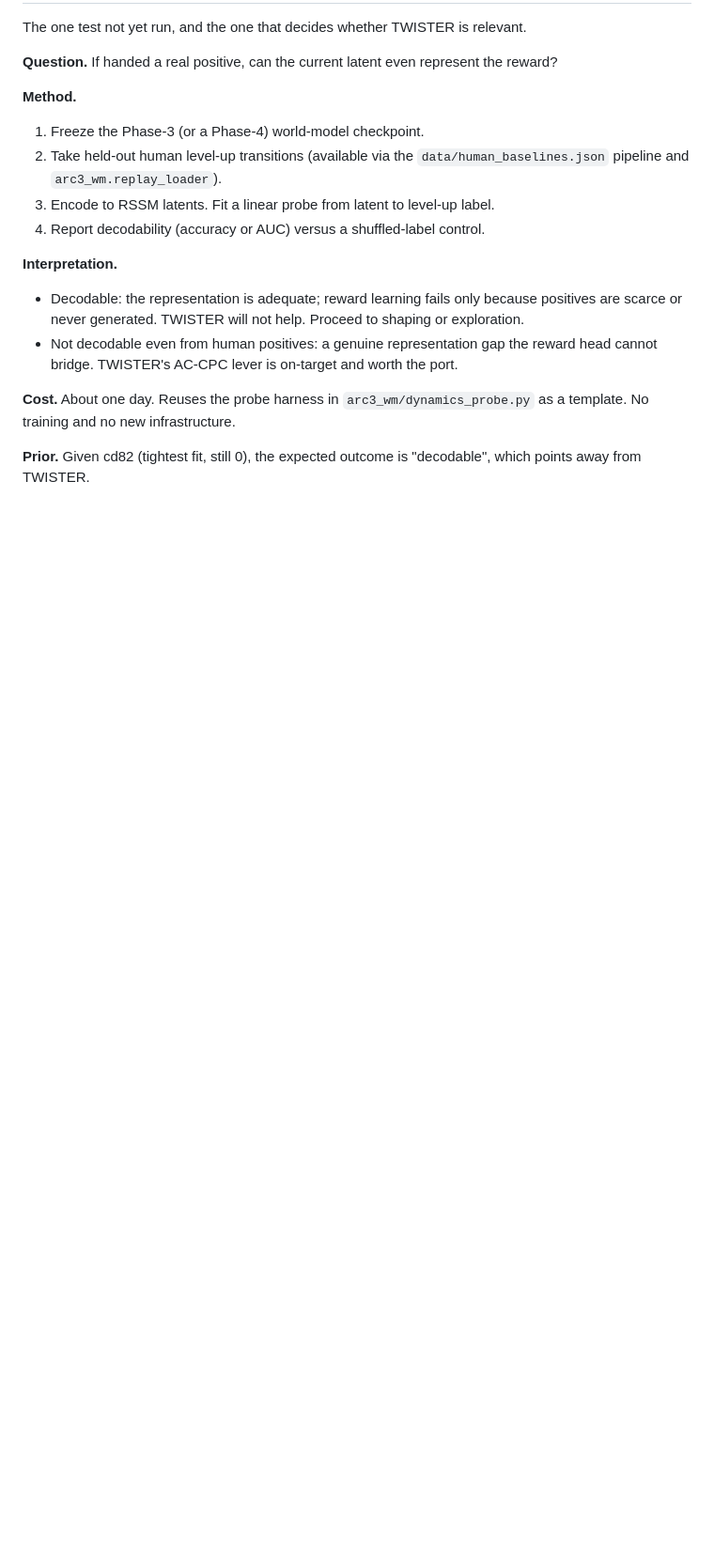
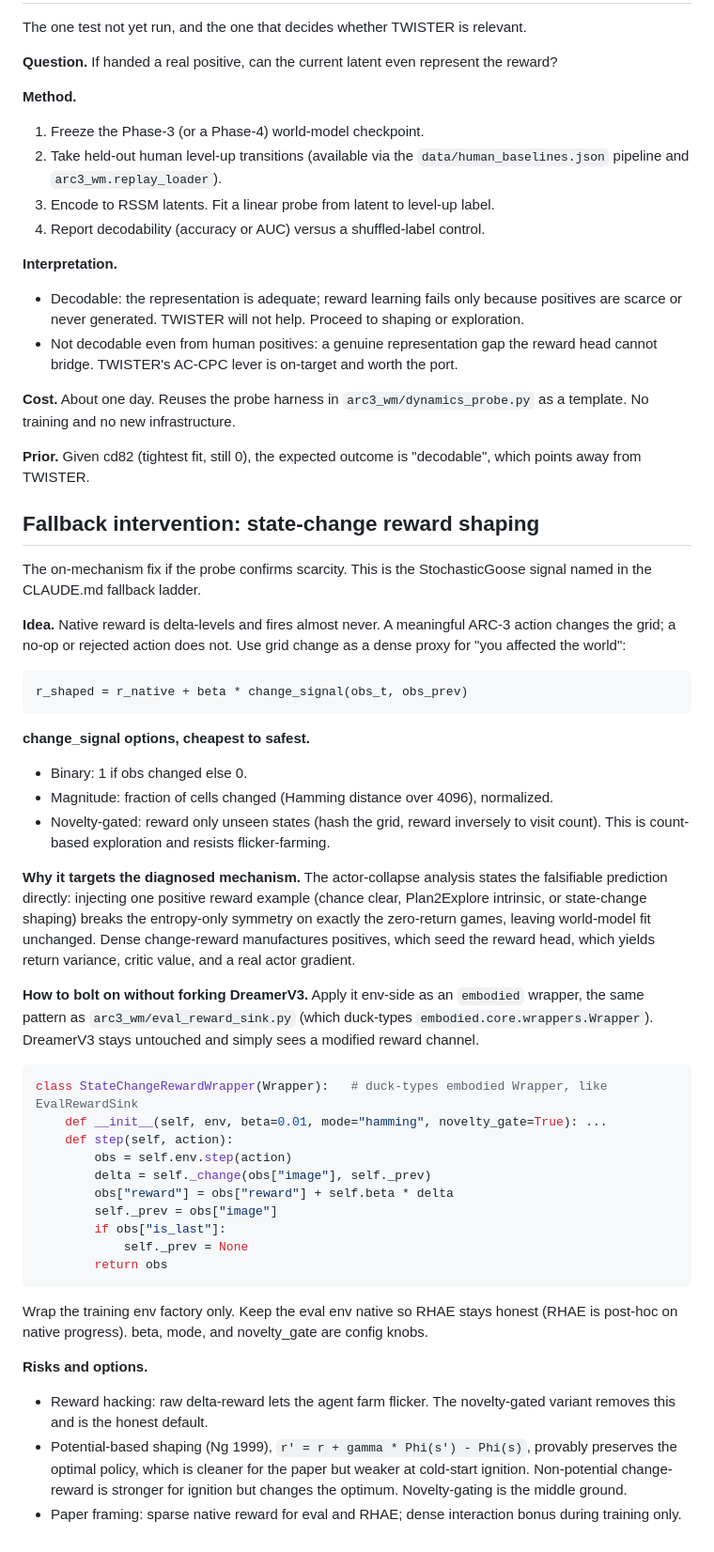
Before and after one commit to ssrhaso/arc3-wm, a Markdown page: plan/HANDOFF.md, the part around the change. Shown at 94% size. Drawn GitHub-style; blank space fills up the shorter version.

Commit message:
CHORE: add state-change reward shaping intervention

````diff
--- a/plan/HANDOFF.md
+++ b/plan/HANDOFF.md
@@ -56,3 +56,44 @@ The one test not yet run, and the one that decides whether TWISTER is relevant.
 **Cost.** About one day. Reuses the probe harness in `arc3_wm/dynamics_probe.py` as a template. No training and no new infrastructure.
 
 **Prior.** Given cd82 (tightest fit, still 0), the expected outcome is "decodable", which points away from TWISTER.
+
+## Fallback intervention: state-change reward shaping
+
+The on-mechanism fix if the probe confirms scarcity. This is the StochasticGoose signal named in the CLAUDE.md fallback ladder.
+
+**Idea.** Native reward is delta-levels and fires almost never. A meaningful ARC-3 action changes the grid; a no-op or rejected action does not. Use grid change as a dense proxy for "you affected the world":
+
+```
+r_shaped = r_native + beta * change_signal(obs_t, obs_prev)
+```
+
+**change_signal options, cheapest to safest.**
+
+- Binary: 1 if obs changed else 0.
+- Magnitude: fraction of cells changed (Hamming distance over 4096), normalized.
+- Novelty-gated: reward only unseen states (hash the grid, reward inversely to visit count). This is count-based exploration and resists flicker-farming.
+
+**Why it targets the diagnosed mechanism.** The actor-collapse analysis states the falsifiable prediction directly: injecting one positive reward example (chance clear, Plan2Explore intrinsic, or state-change shaping) breaks the entropy-only symmetry on exactly the zero-return games, leaving world-model fit unchanged. Dense change-reward manufactures positives, which seed the reward head, which yields return variance, critic value, and a real actor gradient.
+
+**How to bolt on without forking DreamerV3.** Apply it env-side as an `embodied` wrapper, the same pattern as `arc3_wm/eval_reward_sink.py` (which duck-types `embodied.core.wrappers.Wrapper`). DreamerV3 stays untouched and simply sees a modified reward channel.
+
+```python
+class StateChangeRewardWrapper(Wrapper):   # duck-types embodied Wrapper, like EvalRewardSink
+    def __init__(self, env, beta=0.01, mode="hamming", novelty_gate=True): ...
+    def step(self, action):
+        obs = self.env.step(action)
+        delta = self._change(obs["image"], self._prev)
+        obs["reward"] = obs["reward"] + self.beta * delta
+        self._prev = obs["image"]
+        if obs["is_last"]:
+            self._prev = None
+        return obs
+```
+
+Wrap the training env factory only. Keep the eval env native so RHAE stays honest (RHAE is post-hoc on native progress). beta, mode, and novelty_gate are config knobs.
+
+**Risks and options.**
+
+- Reward hacking: raw delta-reward lets the agent farm flicker. The novelty-gated variant removes this and is the honest default.
+- Potential-based shaping (Ng 1999), `r' = r + gamma * Phi(s') - Phi(s)`, provably preserves the optimal policy, which is cleaner for the paper but weaker at cold-start ignition. Non-potential change-reward is stronger for ignition but changes the optimum. Novelty-gating is the middle ground.
+- Paper framing: sparse native reward for eval and RHAE; dense interaction bonus during training only.
````
